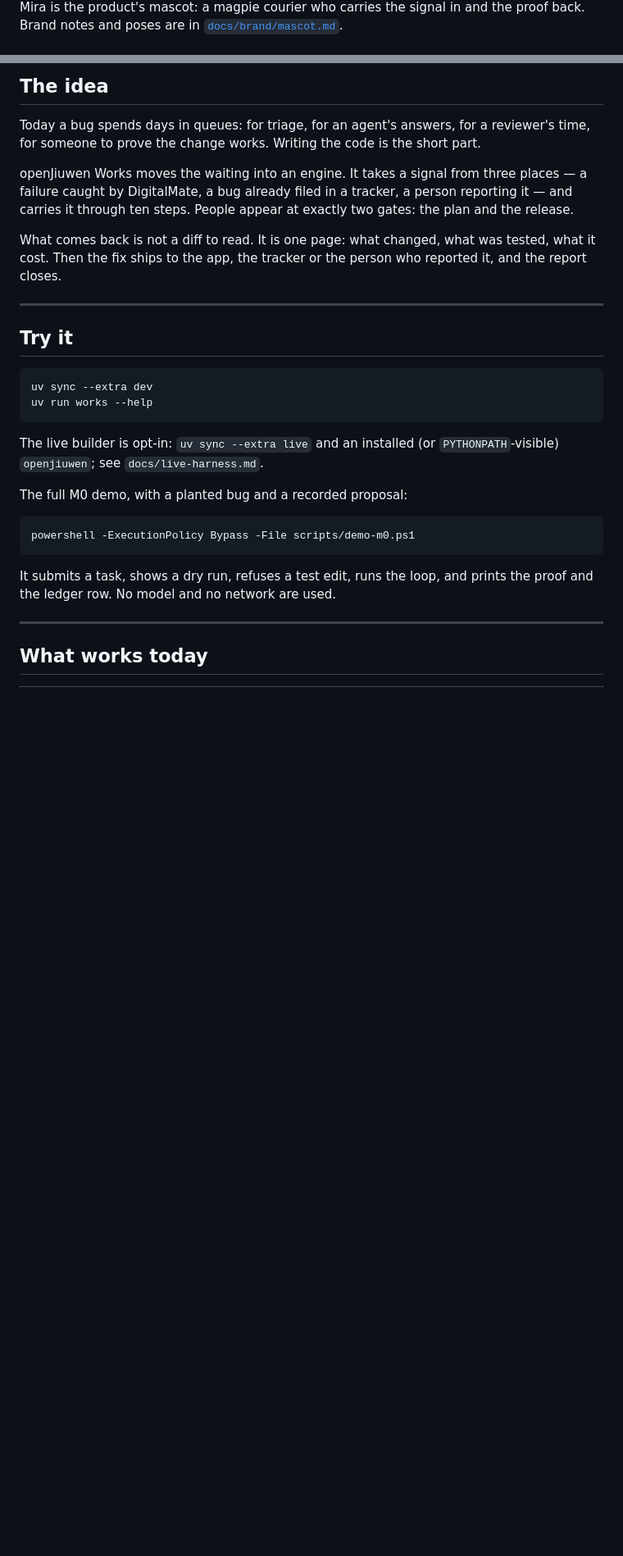
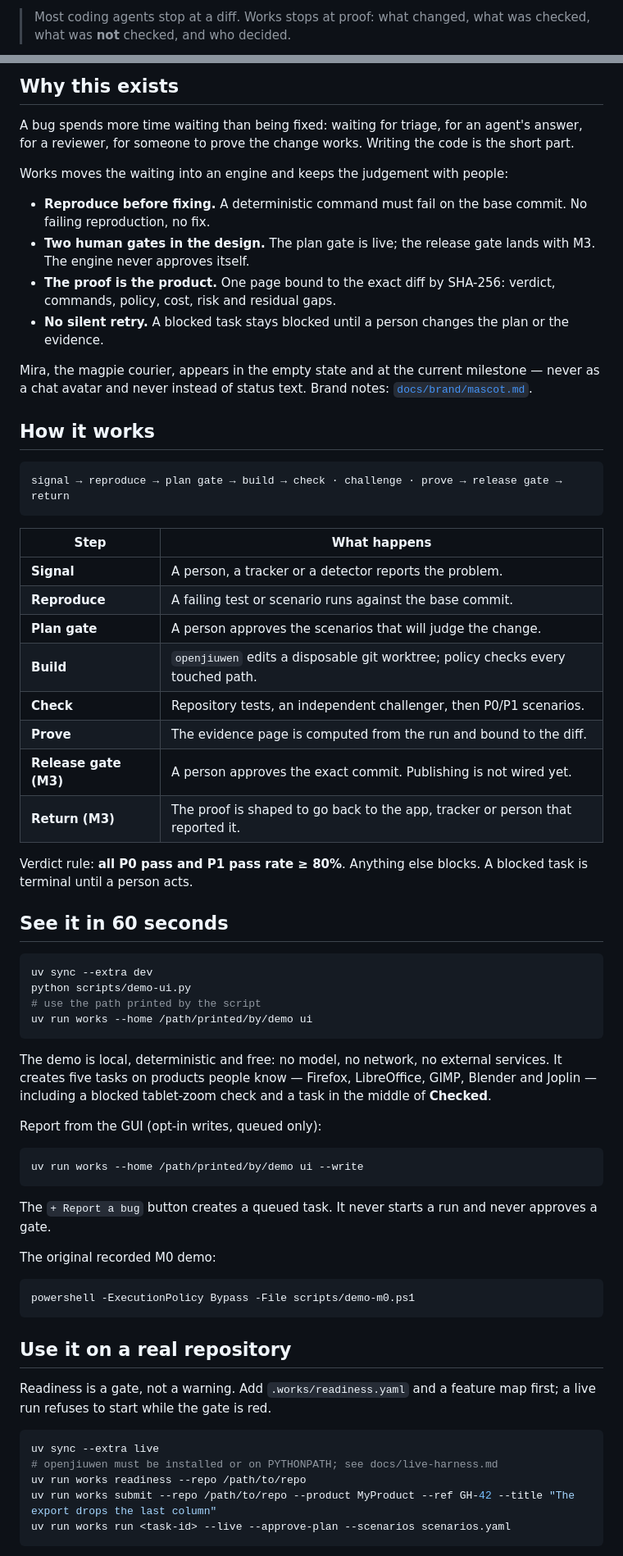
Before and after one commit to michaelatamuk/openjiuwen-works, a Markdown page: README.md, 2 parts joined by grey strips. Shown at 82% size. Rendered like a GitHub page; blank space fills up the shorter version.

````diff
--- a/README.md
+++ b/README.md
@@ -17,4 +14,3 @@ acceptance (T2.20). The trust pyramid and the slop lesson are in `docs/review-5-
 
-Mira is the product's mascot: a magpie courier who carries the signal in and the proof back. Brand
-notes and poses are in [`docs/brand/mascot.md`](docs/brand/mascot.md).
+> Most coding agents stop at a diff. Works stops at proof: what changed, what was checked, what was **not** checked, and who decided.
 
@@ -22,39 +20,70 @@ notes and poses are in [`docs/brand/mascot.md`](docs/brand/mascot.md).
 
-## The idea
+## Why this exists
 
-Today a bug spends days in queues: for triage, for an agent's answers, for a reviewer's time,
-for someone to prove the change works. Writing the code is the short part.
+A bug spends more time waiting than being fixed: waiting for triage, for an agent's answer, for a reviewer, for someone to prove the change works. Writing the code is the short part.
 
-openJiuwen Works moves the waiting into an engine. It takes a signal from three places — a
-failure caught by DigitalMate, a bug already filed in a tracker, a person reporting it — and
-carries it through ten steps. People appear at exactly two gates: the plan and the release.
+Works moves the waiting into an engine and keeps the judgement with people:
 
-What comes back is not a diff to read. It is one page: what changed, what was tested, what it
-cost. Then the fix ships to the app, the tracker or the person who reported it, and the report
-closes.
+- **Reproduce before fixing.** A deterministic command must fail on the base commit. No failing reproduction, no fix.
+- **Two human gates in the design.** The plan gate is live; the release gate lands with M3. The engine never approves itself.
+- **The proof is the product.** One page bound to the exact diff by SHA-256: verdict, commands, policy, cost, risk and residual gaps.
+- **No silent retry.** A blocked task stays blocked until a person changes the plan or the evidence.
 
----
+Mira, the magpie courier, appears in the empty state and at the current milestone — never as a chat avatar and never instead of status text. Brand notes: [`docs/brand/mascot.md`](docs/brand/mascot.md).
 
-## Try it
+## How it works
+
+```text
+signal → reproduce → plan gate → build → check · challenge · prove → release gate → return
+```
+
+| Step | What happens |
+|---|---|
+| **Signal** | A person, a tracker or a detector reports the problem. |
+| **Reproduce** | A failing test or scenario runs against the base commit. |
+| **Plan gate** | A person approves the scenarios that will judge the change. |
+| **Build** | `openjiuwen` edits a disposable git worktree; policy checks every touched path. |
+| **Check** | Repository tests, an independent challenger, then P0/P1 scenarios. |
+| **Prove** | The evidence page is computed from the run and bound to the diff. |
+| **Release gate (M3)** | A person approves the exact commit. Publishing is not wired yet. |
+| **Return (M3)** | The proof is shaped to go back to the app, tracker or person that reported it. |
+
+Verdict rule: **all P0 pass and P1 pass rate ≥ 80%**. Anything else blocks. A blocked task is terminal until a person acts.
+
+## See it in 60 seconds
 
 ```bash
 uv sync --extra dev
-uv run works --help
+python scripts/demo-ui.py
+# use the path printed by the script
+uv run works --home /path/printed/by/demo ui
 ```
 
-The live builder is opt-in: `uv sync --extra live` and an installed (or `PYTHONPATH`-visible)
-`openjiuwen`; see `docs/live-harness.md`.
+The demo is local, deterministic and free: no model, no network, no external services. It creates five tasks on products people know — Firefox, LibreOffice, GIMP, Blender and Joplin — including a blocked tablet-zoom check and a task in the middle of **Checked**.
 
-The full M0 demo, with a planted bug and a recorded proposal:
+Report from the GUI (opt-in writes, queued only):
+
+```bash
+uv run works --home /path/printed/by/demo ui --write
+```
+
+The `+ Report a bug` button creates a queued task. It never starts a run and never approves a gate.
+
+The original recorded M0 demo:
 
 ```powershell
 powershell -ExecutionPolicy Bypass -File scripts/demo-m0.ps1
 ```
 
-It submits a task, shows a dry run, refuses a test edit, runs the loop, and prints the proof and
-the ledger row. No model and no network are used.
+## Use it on a real repository
 
----
+Readiness is a gate, not a warning. Add `.works/readiness.yaml` and a feature map first; a live run refuses to start while the gate is red.
 
-## What works today
+```bash
+uv sync --extra live
+# openjiuwen must be installed or on PYTHONPATH; see docs/live-harness.md
+uv run works readiness --repo /path/to/repo
+uv run works submit --repo /path/to/repo --product MyProduct --ref GH-42 --title "The export drops the last column"
+uv run works run <task-id> --live --approve-plan --scenarios scenarios.yaml
+```
 
````
Also changed, not shown: other parts of README.md (+64 -148 lines), docs/ui/story.png (added), 1 other file.
